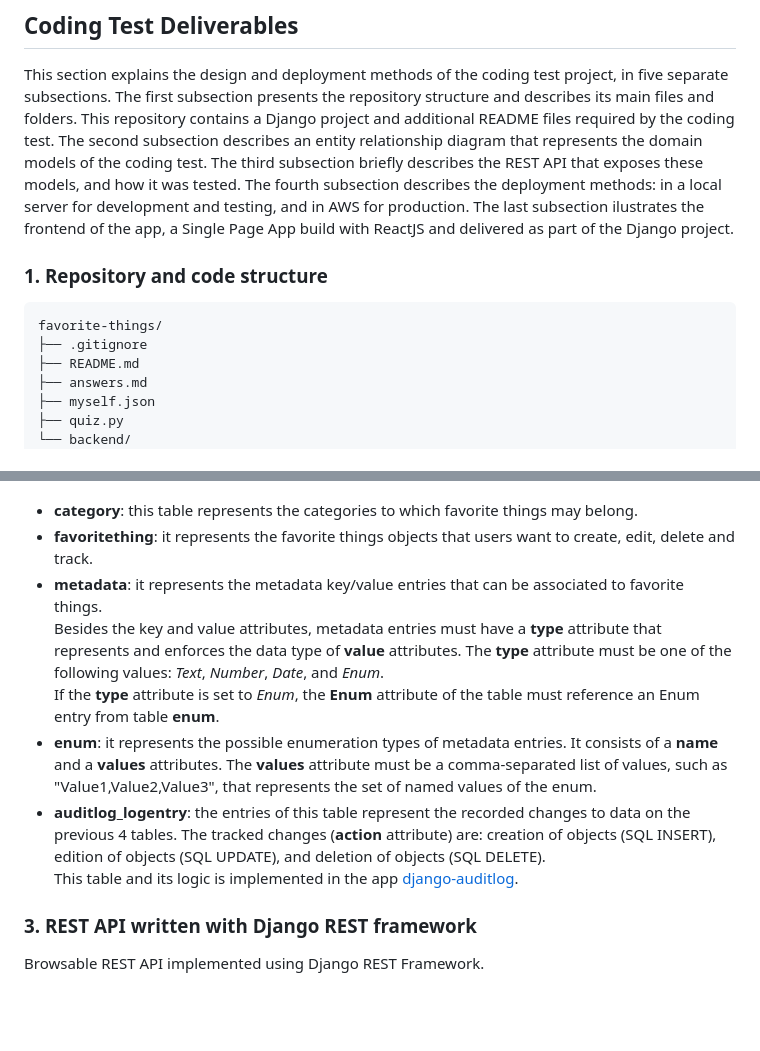
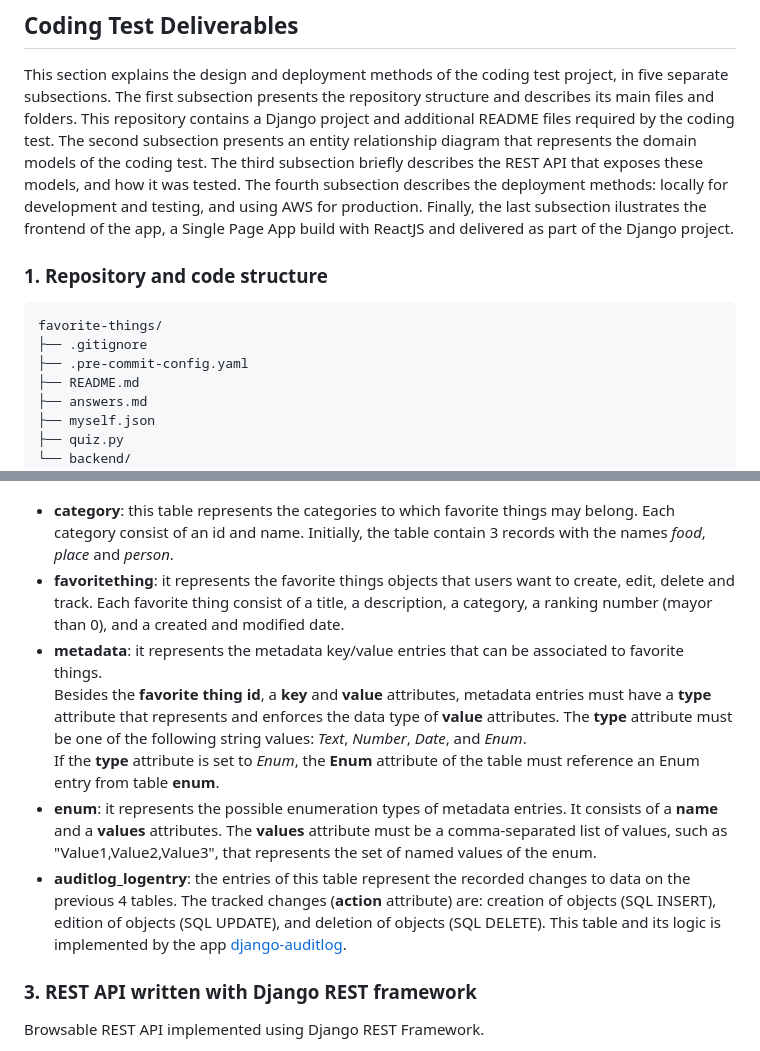
Before and after one commit to EmilianoSanchez/favorite-things, a Markdown page: README.md, 2 parts joined by grey strips. GitHub-like rendering; blank space fills up the shorter version.

````diff
--- a/README.md
+++ b/README.md
@@ -135,16 +149,18 @@ Prerequisites:
 
 This section explains the design and deployment methods of the coding test project, in five separate subsections.
 The first subsection presents the repository structure and describes its main files and folders. This repository contains a Django project and additional README files required by the coding test.
-The second subsection describes an entity relationship diagram that represents the domain models of the coding test.
+The second subsection presents an entity relationship diagram that represents the domain models of the coding test.
 The third subsection briefly describes the REST API that exposes these models, and how it was tested.
-The fourth subsection describes the deployment methods: in a local server for development and testing, and in AWS for production.
-The last subsection ilustrates the frontend of the app, a Single Page App build with ReactJS and delivered as part of the Django project.
+The fourth subsection describes the deployment methods: locally for development and testing, and using AWS for production.
+Finally, the last subsection ilustrates the frontend of the app, a Single Page App build with ReactJS and delivered as part of the Django project.
 
 
 ### 1. Repository and code structure
+
 ```
 favorite-things/
 ├── .gitignore
+├── .pre-commit-config.yaml
 ├── README.md
 ├── answers.md
 ├── myself.json
@@ -176,16 +192,15 @@ The following diagram depicts the 5 tables that represent the required data to t
 
 ![ER Diagram](/docs/er-diagram.png)
 
-- **category**: this table represents the categories to which favorite things may belong.
-- **favoritething**: it represents the favorite things objects that users want to create, edit, delete and track.
+- **category**: this table represents the categories to which favorite things may belong. Each category consist of an id and name. Initially, the table contain 3 records with the names _food_, _place_ and _person_.
+- **favoritething**: it represents the favorite things objects that users want to create, edit, delete and track. Each favorite thing consist of a title, a description, a category, a ranking number (mayor than 0), and a created and modified date.
 - **metadata**: it represents the metadata key/value entries that can be associated to favorite things.<br />
-  Besides the key and value attributes, metadata entries must have a **type** attribute that represents and enforces the data type of **value** attributes.
-  The **type** attribute must be one of the following values: _Text_, _Number_, _Date_, and _Enum_.<br />
+  Besides the **favorite thing id**, a **key** and **value** attributes, metadata entries must have a **type** attribute that represents and enforces the data type of **value** attributes.
+  The **type** attribute must be one of the following string values: _Text_, _Number_, _Date_, and _Enum_.<br />
   If the **type** attribute is set to _Enum_, the **Enum** attribute of the table must reference an Enum entry from table **enum**.
 - **enum**: it represents the possible enumeration types of metadata entries.
   It consists of a **name** and a **values** attributes. The **values** attribute must be a comma-separated list of values, such as "Value1,Value2,Value3", that represents the set of named values of the enum.
-- **auditlog_logentry**: the entries of this table represent the recorded changes to data on the previous 4 tables. The tracked changes (**action** attribute) are: creation of objects (SQL INSERT), edition of objects (SQL UPDATE), and deletion of objects (SQL DELETE).<br />
-  This table and its logic is implemented in the app [django-auditlog](https://github.com/jjkester/django-auditlog).
+- **auditlog_logentry**: the entries of this table represent the recorded changes to data on the previous 4 tables. The tracked changes (**action** attribute) are: creation of objects (SQL INSERT), edition of objects (SQL UPDATE), and deletion of objects (SQL DELETE). This table and its logic is implemented by the app [django-auditlog](https://github.com/jjkester/django-auditlog).
 
 ### 3. REST API written with Django REST framework
 
````
Also changed, not shown: other parts of README.md (+20 -6 lines), docs/add-enum.png, docs/add-metadata.png.
